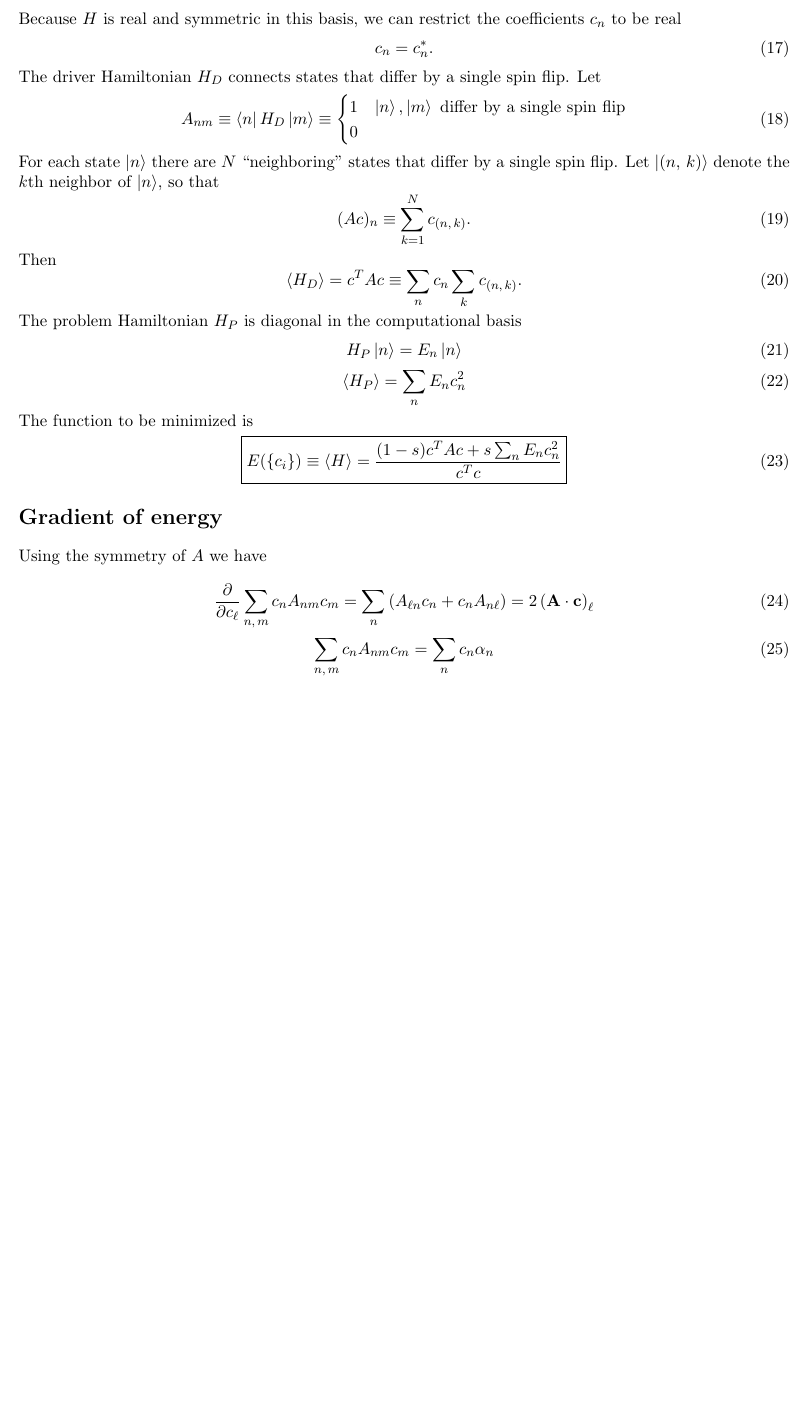
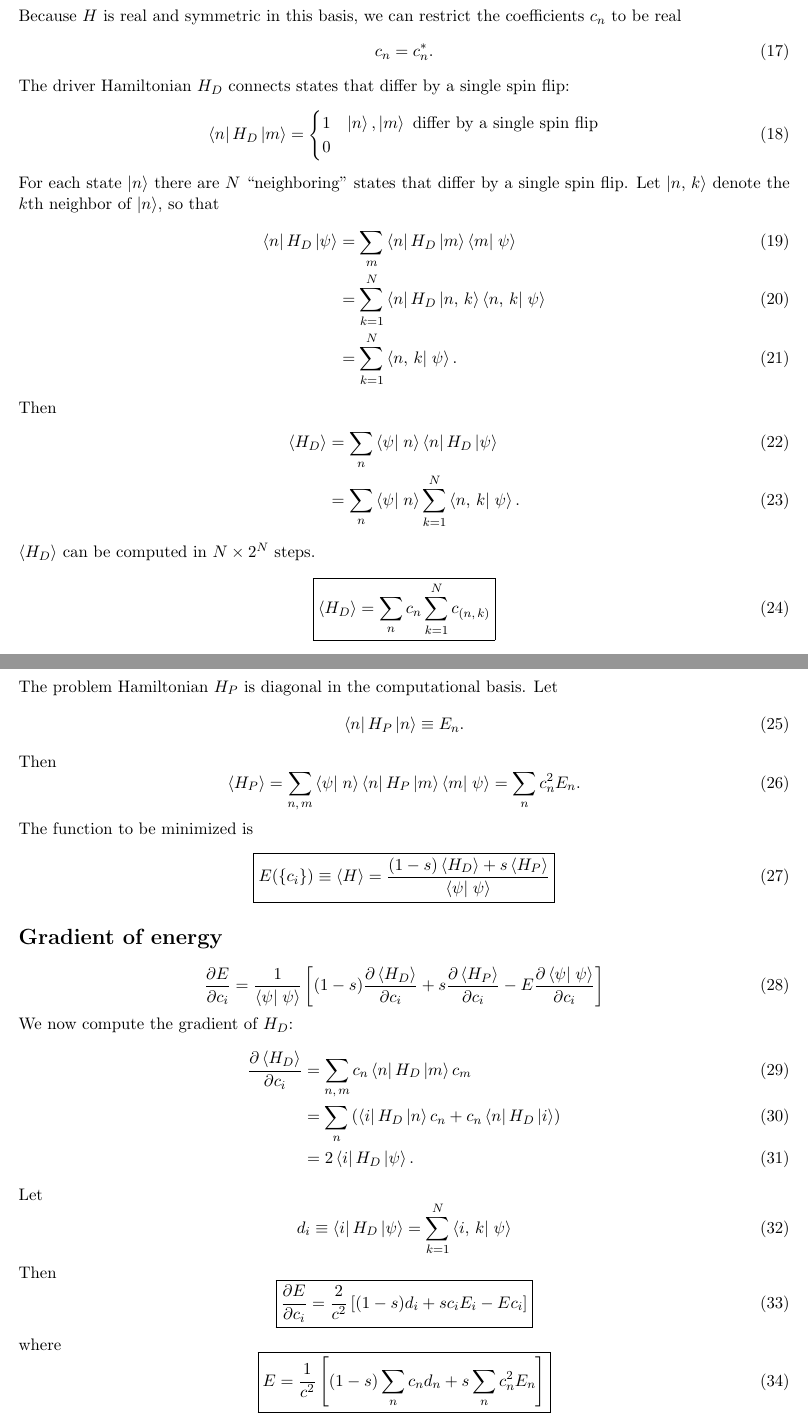
Before and after one commit to mcwitt/quantum-graph-isomorphism, a LaTeX document (notes/notes.tex): part of page 2 of 2 before the commit and two parts of pages 2 and 3 of 3 after it, the two joined at a grey line, cut so that both start at the same text, the shorter picture padded with empty space. Compiled offline with pdfLaTeX.

Commit message:
Worked on notes.

```diff
--- a/notes/notes.tex
+++ b/notes/notes.tex
@@ -5,6 +5,5 @@
 \input{header.tex}
 %\usepackage{hyperref}
 
-\newcommand{\ham}{H}
 \newcommand{\nnsum}[2]{\sum_{\langle #1 #2 \rangle}}
 \newcommand{\cc}{\mathrm{c.c.}}
@@ -140,18 +139,16 @@ For example, with $N=3$,
   \ket{\uparrow}.
   \label{}
 \end{align*}
-Because $\ham$ is real and symmetric in this basis, we can restrict the
+Because $H$ is real and symmetric in this basis, we can restrict the
 coefficients $c_n$ to be real
 \begin{equation}
   c_n = c_n^*.
   \label{}
 \end{equation}
-The driver Hamiltonian $\ham_D$ connects states that differ by a single spin
-flip. Let
+The driver Hamiltonian $H_D$ connects states that differ by a single spin flip:
 \begin{equation}
-  A_{n m}
-  \equiv \matrixel{n}{\ham_D}{m}
-  \equiv \begin{cases}
+  \matrixel{n}{H_D}{m}
+  = \begin{cases}
     1 & \ket{n}, \ket{m} \text{ differ by a single spin flip} \\
     0
   \end{cases}
@@ -160,46 +157,84 @@ flip. Let
 For each state $\ket{n}$ there are $N$ ``neighboring'' states that differ by a
 single spin flip. Let $\ket{\nghbr{n}{k}}$ denote the $k$th neighbor of
 $\ket{n}$, so that
+\begin{align}
+  \matrixel{n}{H_D}{\psi}
+  &= \sum_m \matrixel{n}{H_D}{m} \braket{m}{\psi} \\
+  &= \sum_{k=1}^N \matrixel{n}{H_D}{\nghbr{n}{k}} \braket{\nghbr{n}{k}}{\psi} \\
+  &= \sum_{k=1}^N \braket{\nghbr{n}{k}}{\psi}.
+  \label{}
+\end{align}
+Then
+\begin{align}
+  \avg{H_D}
+  &= \sum_n \braket{\psi}{n} \matrixel{n}{H_D}{\psi} \\
+  &= \sum_n \braket{\psi}{n} \sum_{k=1}^{N} \braket{\nghbr{n}{k}}{\psi}.
+  \label{}
+\end{align}
+$\avg{H_D}$ can be computed in $N \times 2^N$ steps.
 \begin{equation}
-  (A c)_n \equiv \sum_{k=1}^N c_{\nghbr{n}{k}}.
+  \boxed{
+    \avg{H_D} = \sum_n c_n \sum_{k=1}^N c_{(\nghbr{n}{k})}
+  }
+  \label{}
+\end{equation}
+The problem Hamiltonian $H_P$ is diagonal in the computational basis. Let
+\begin{equation}
+  \matrixel{n}{H_P}{n} \equiv E_n.
   \label{}
 \end{equation}
 Then
 \begin{equation}
-  \avg{\ham_D}
-  = c^T A c
-  \equiv \sum_n c_n \sum_k c_{\nghbr{n}{k}}.
-  \label{}
-\end{equation}
-The problem Hamiltonian $\ham_P$ is diagonal in the computational basis
-\begin{equation}
-  \ham_P \ket{n} = E_n \ket{n}
-  \label{}
-\end{equation}
-\begin{equation}
-  \avg{\ham_P} = \sum_n E_n c_n^2
+  \avg{H_P}
+  = \sum_{n,\,m} \braket{\psi}{n} \matrixel{n}{H_P}{m} \braket{m}{\psi}
+  = \sum_n c_n^2 E_n.
   \label{}
 \end{equation}
 The function to be minimized is
 \begin{equation}
   \boxed{
   E( \{ c_i \})
-  \equiv \avg{\ham}
-  = \frac{(1-s) c^T A c + s \sum_n E_n c_n^2}{c^T c}
+  \equiv \avg{H}
+  = \frac{(1-s) \avg{H_D} + s \avg{H_P}}{\braket{\psi}{\psi}}
   }
   \label{}
 \end{equation}
 \section*{Gradient of energy}
-Using the symmetry of $A$ we have
-
 \begin{equation}
-  \pd{}{c_{\ell}} \sum_{n,\,m} c_n A_{n m} c_m
-  = \sum_n \left( A_{\ell n} c_n + c_n A_{n \ell} \right)
-  = 2 \left( \v{A} \cdot \v{c} \right)_{\ell}
+  \pd{E}{c_i} = \frac{1}{\braket{\psi}{\psi}}
+  \left[ (1-s) \pd{\avg{H_D}}{c_i} + s \pd{\avg{H_P}}{c_i}
+  - E \pd{\braket{\psi}{\psi}}{c_i} \right]
   \label{}
 \end{equation}
+We now compute the gradient of $H_D$:
+\begin{align}
+  \pd{\avg{H_D}}{c_i}
+  &= \sum_{n,\,m} c_n \matrixel{n}{H_D}{m} c_m \\
+  &= \sum_n \left( \matrixel{i}{H_D}{n} c_n + c_n \matrixel{n}{H_D}{i} \right) \\
+  &= 2 \matrixel{i}{H_D}{\psi}.
+  \label{}
+\end{align}
+Let
 \begin{equation}
-  \sum_{n,\,m} c_n A_{n m} c_m = \sum_n c_n \alpha_n
+  d_i
+  \equiv \matrixel{i}{H_D}{\psi}
+  = \sum_{k=1}^N \braket{\nghbr{i}{k}}{\psi}
   \label{}
 \end{equation}
+Then
+\begin{equation}
+  \boxed{
+    \pd{E}{c_i} = \frac{2}{c^2} \left[ (1-s) d_i + s c_i E_i - E c_i \right]
+  }
+  \label{}
+\end{equation}
+where
+\begin{equation}
+  \boxed{
+    E = \frac{1}{c^2} \left[ (1-s) \sum_n c_n d_n + s \sum_n c_n^2 E_n \right]
+  }
+  \label{}
+\end{equation}
+This computation requires $N \times 2^N$ steps.
+
 \end{document}
```
Also changed, not shown: notes/notes.tex (20 more changed lines).
